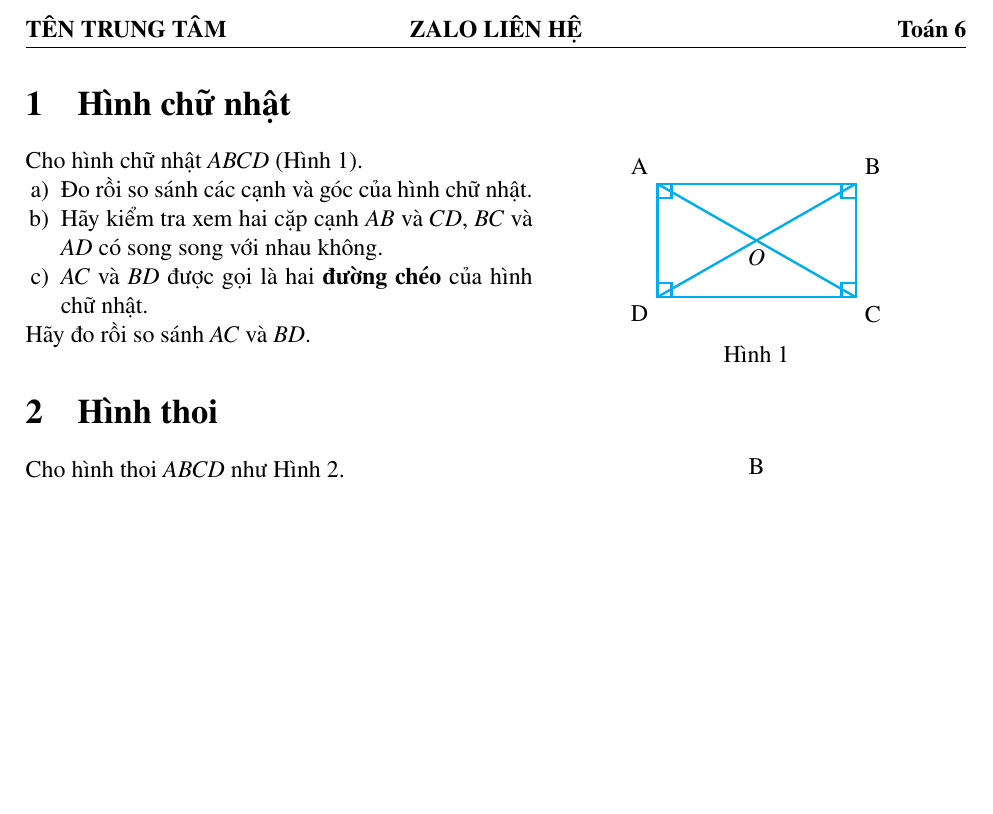
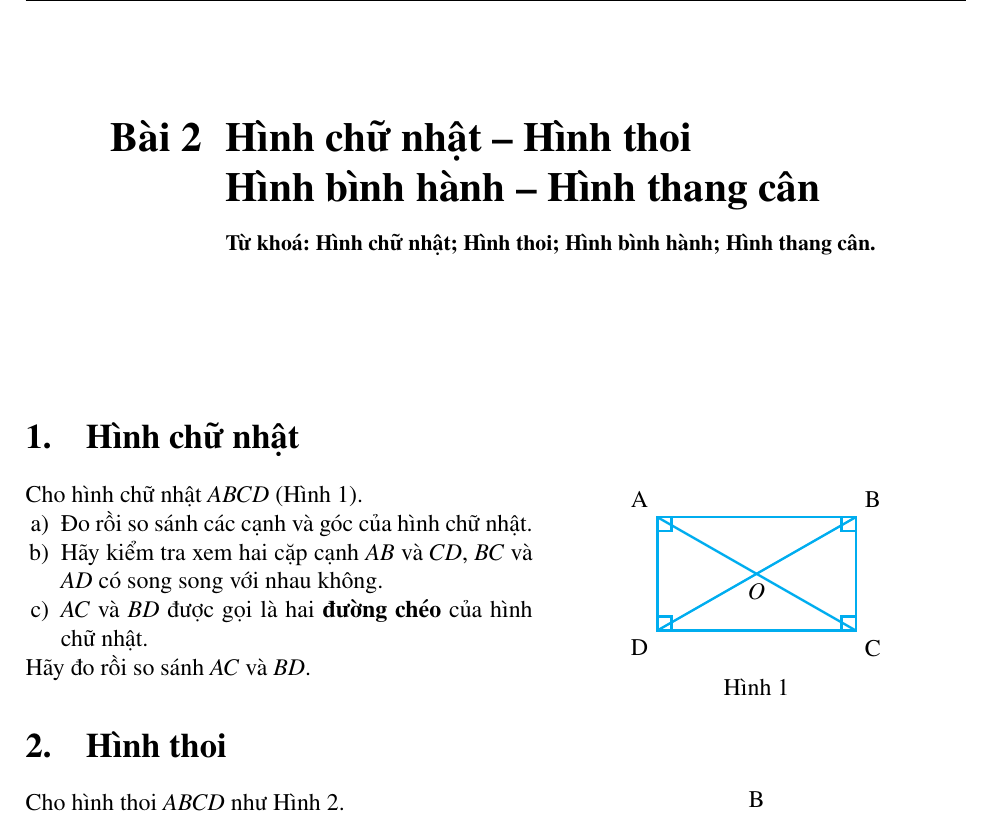
Before and after one commit to bdvhtva/main, a LaTeX document (src/03_02.tex): part of the page before the commit and part of page 1 of 2 after it, cut at the place of the change, the shorter picture padded with empty space. Compiled offline with pdfLaTeX.

Commit message:
Update latex files

```diff
--- a/src/03_02.tex
+++ b/src/03_02.tex
@@ -21,9 +21,22 @@
 \fancyhead[R]{\textbf{Toán 6}}
 \fancyfoot[C]{\thepage}
 \renewcommand{\footrulewidth}{0.4pt}
+\renewcommand\thesection{\arabic{section}.}
+
+\title{%
+\textbf{%
+\begin{tabular}{ll}
+Bài 2 & Hình chữ nhật – Hình thoi \\
+      & Hình bình hành – Hình thang cân \\
+      & {\small Từ khoá: Hình chữ nhật; Hình thoi; Hình bình hành; Hình thang cân.
+} \\ % smaller subtitle
+\end{tabular}%
+}}
+\date{}
+
 \begin{document}
+\maketitle
 \thispagestyle{fancy}
-\newpage
 \section{Hình chữ nhật}
 \begin{paracol}{2}
 Cho hình chữ nhật \(ABCD\) (Hình 1).
```
Also changed, not shown: src/03_02.pdf.
